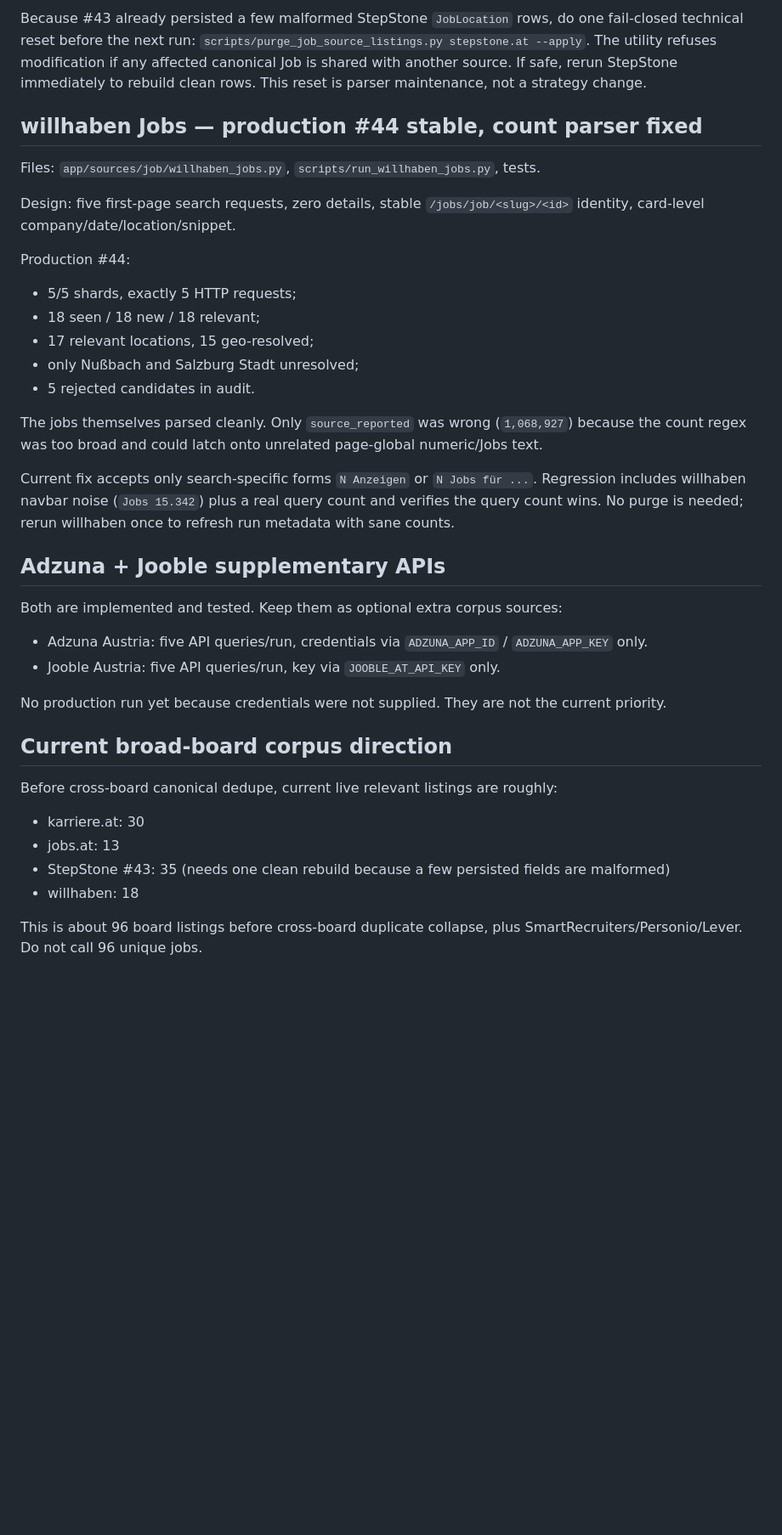
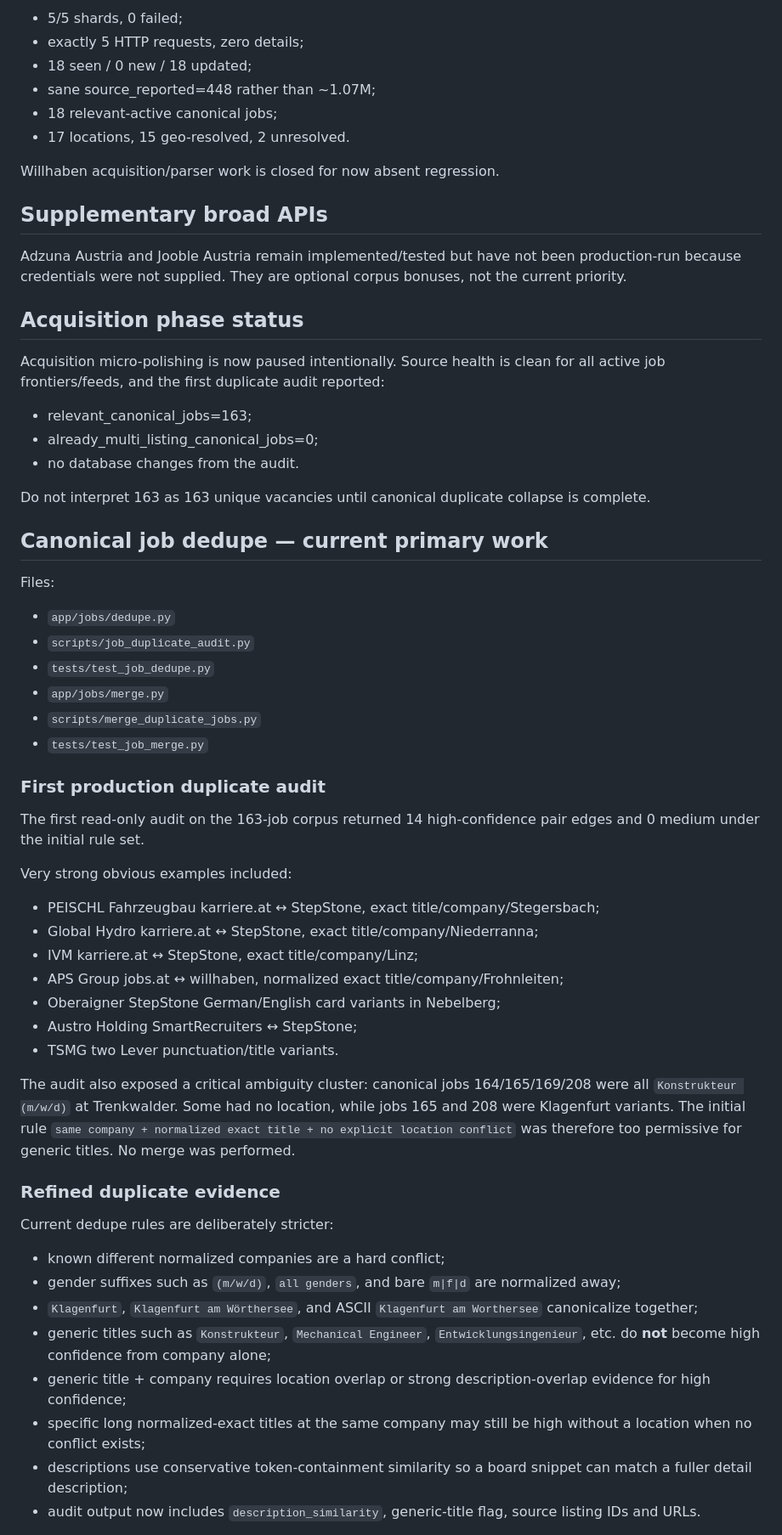
Before and after one commit to kotaru34/WohnWerk, a Markdown page: HANDOFF.md, the part around one of its changes. Shown at 85% size. GitHub-like rendering; blank space fills up the shorter version.

Commit message:
Checkpoint clean broad-board runs and dedupe phase

```diff
--- a/HANDOFF.md
+++ b/HANDOFF.md
@@ -123,40 +115,64 @@ CI #352 passed Ruff, Compile and the full test suite for this final parser state
 
-Because #43 already persisted a few malformed StepStone `JobLocation` rows, do one fail-closed technical reset before the next run: `scripts/purge_job_source_listings.py stepstone.at --apply`. The utility refuses modification if any affected canonical Job is shared with another source. If safe, rerun StepStone immediately to rebuild clean rows. This reset is parser maintenance, not a strategy change.
+- 5/5 shards, 0 failed;
+- exactly 5 HTTP requests, zero details;
+- 18 seen / 0 new / 18 updated;
+- sane source_reported=448 rather than ~1.07M;
+- 18 relevant-active canonical jobs;
+- 17 locations, 15 geo-resolved, 2 unresolved.
 
-## willhaben Jobs — production #44 stable, count parser fixed
+Willhaben acquisition/parser work is closed for now absent regression.
 
-Files: `app/sources/job/willhaben_jobs.py`, `scripts/run_willhaben_jobs.py`, tests.
+## Supplementary broad APIs
 
-Design: five first-page search requests, zero details, stable `/jobs/job/<slug>/<id>` identity, card-level company/date/location/snippet.
+Adzuna Austria and Jooble Austria remain implemented/tested but have not been production-run because credentials were not supplied. They are optional corpus bonuses, not the current priority.
 
-Production #44:
+## Acquisition phase status
 
-- 5/5 shards, exactly 5 HTTP requests;
-- 18 seen / 18 new / 18 relevant;
-- 17 relevant locations, 15 geo-resolved;
-- only Nußbach and Salzburg Stadt unresolved;
-- 5 rejected candidates in audit.
+Acquisition micro-polishing is now paused intentionally. Source health is clean for all active job frontiers/feeds, and the first duplicate audit reported:
 
-The jobs themselves parsed cleanly. Only `source_reported` was wrong (`1,068,927`) because the count regex was too broad and could latch onto unrelated page-global numeric/Jobs text.
+- relevant_canonical_jobs=163;
+- already_multi_listing_canonical_jobs=0;
+- no database changes from the audit.
 
-Current fix accepts only search-specific forms `N Anzeigen` or `N Jobs für ...`. Regression includes willhaben navbar noise (`Jobs 15.342`) plus a real query count and verifies the query count wins. No purge is needed; rerun willhaben once to refresh run metadata with sane counts.
+Do not interpret 163 as 163 unique vacancies until canonical duplicate collapse is complete.
 
-## Adzuna + Jooble supplementary APIs
+## Canonical job dedupe — current primary work
 
-Both are implemented and tested. Keep them as optional extra corpus sources:
+Files:
 
-- Adzuna Austria: five API queries/run, credentials via `ADZUNA_APP_ID` / `ADZUNA_APP_KEY` only.
-- Jooble Austria: five API queries/run, key via `JOOBLE_AT_API_KEY` only.
+- `app/jobs/dedupe.py`
+- `scripts/job_duplicate_audit.py`
+- `tests/test_job_dedupe.py`
+- `app/jobs/merge.py`
+- `scripts/merge_duplicate_jobs.py`
+- `tests/test_job_merge.py`
 
-No production run yet because credentials were not supplied. They are not the current priority.
+### First production duplicate audit
 
-## Current broad-board corpus direction
+The first read-only audit on the 163-job corpus returned 14 high-confidence pair edges and 0 medium under the initial rule set.
 
-Before cross-board canonical dedupe, current live relevant listings are roughly:
+Very strong obvious examples included:
 
-- karriere.at: 30
-- jobs.at: 13
-- StepStone #43: 35 (needs one clean rebuild because a few persisted fields are malformed)
-- willhaben: 18
+- PEISCHL Fahrzeugbau karriere.at ↔ StepStone, exact title/company/Stegersbach;
+- Global Hydro karriere.at ↔ StepStone, exact title/company/Niederranna;
+- IVM karriere.at ↔ StepStone, exact title/company/Linz;
+- APS Group jobs.at ↔ willhaben, normalized exact title/company/Frohnleiten;
+- Oberaigner StepStone German/English card variants in Nebelberg;
+- Austro Holding SmartRecruiters ↔ StepStone;
+- TSMG two Lever punctuation/title variants.
 
-This is about 96 board listings before cross-board duplicate collapse, plus SmartRecruiters/Personio/Lever. Do not call 96 unique jobs.
+The audit also exposed a critical ambiguity cluster: canonical jobs 164/165/169/208 were all `Konstrukteur (m/w/d)` at Trenkwalder. Some had no location, while jobs 165 and 208 were Klagenfurt variants. The initial rule `same company + normalized exact title + no explicit location conflict` was therefore too permissive for generic titles. No merge was performed.
+
+### Refined duplicate evidence
+
+Current dedupe rules are deliberately stricter:
+
+- known different normalized companies are a hard conflict;
+- gender suffixes such as `(m/w/d)`, `all genders`, and bare `m|f|d` are normalized away;
+- `Klagenfurt`, `Klagenfurt am Wörthersee`, and ASCII `Klagenfurt am Worthersee` canonicalize together;
+- generic titles such as `Konstrukteur`, `Mechanical Engineer`, `Entwicklungsingenieur`, etc. do **not** become high confidence from company alone;
+- generic title + company requires location overlap or strong description-overlap evidence for high confidence;
+- specific long normalized-exact titles at the same company may still be high without a location when no conflict exists;
+- descriptions use conservative token-containment similarity so a board snippet can match a fuller detail description;
+- audit output now includes `description_similarity`, generic-title flag, source listing IDs and URLs.
+
```
Also changed, not shown: other parts of HANDOFF.md (+57 -42 lines).
